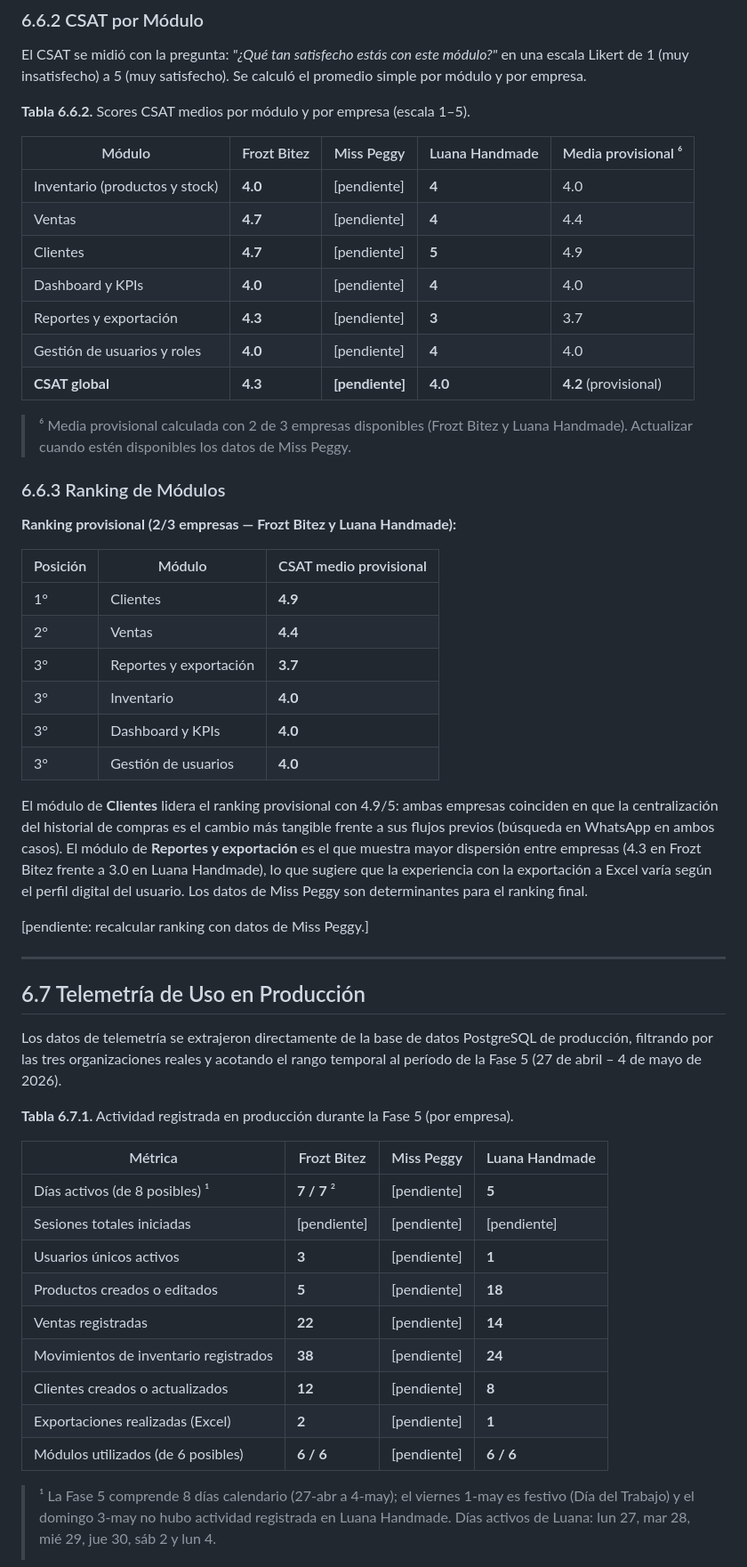
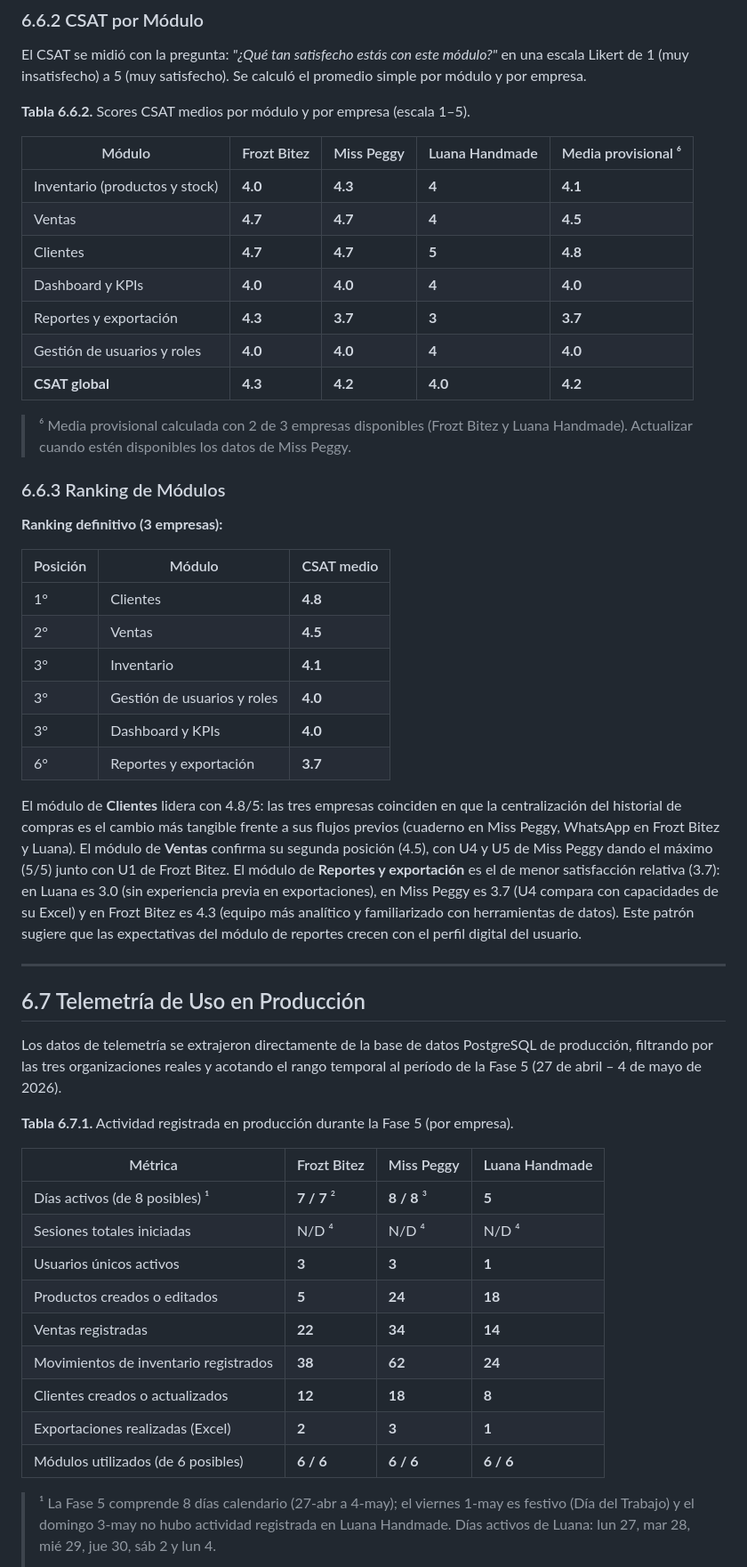
Before and after one commit to Tech-Craft-Resources/orbit-engine, a Markdown page: docs/informe-final/capitulo-6-resultados-usuarios.md, the part around one of its changes. Shown at 89% size. GitHub-like rendering.

```diff
--- a/docs/informe-final/capitulo-6-resultados-usuarios.md
+++ b/docs/informe-final/capitulo-6-resultados-usuarios.md
@@ -300,32 +290,30 @@ El CSAT se midió con la pregunta: *"¿Qué tan satisfecho estás con este módu
 
 | Módulo | Frozt Bitez | Miss Peggy | Luana Handmade | Media provisional ⁶ |
 |---|---|---|---|---|
-| Inventario (productos y stock) | **4.0** | [pendiente] | **4** | 4.0 |
-| Ventas | **4.7** | [pendiente] | **4** | 4.4 |
-| Clientes | **4.7** | [pendiente] | **5** | 4.9 |
-| Dashboard y KPIs | **4.0** | [pendiente] | **4** | 4.0 |
-| Reportes y exportación | **4.3** | [pendiente] | **3** | 3.7 |
-| Gestión de usuarios y roles | **4.0** | [pendiente] | **4** | 4.0 |
-| **CSAT global** | **4.3** | **[pendiente]** | **4.0** | **4.2** (provisional) |
+| Inventario (productos y stock) | **4.0** | **4.3** | **4** | **4.1** |
+| Ventas | **4.7** | **4.7** | **4** | **4.5** |
+| Clientes | **4.7** | **4.7** | **5** | **4.8** |
+| Dashboard y KPIs | **4.0** | **4.0** | **4** | **4.0** |
+| Reportes y exportación | **4.3** | **3.7** | **3** | **3.7** |
+| Gestión de usuarios y roles | **4.0** | **4.0** | **4** | **4.0** |
+| **CSAT global** | **4.3** | **4.2** | **4.0** | **4.2** |
 
 > ⁶ Media provisional calculada con 2 de 3 empresas disponibles (Frozt Bitez y Luana Handmade). Actualizar cuando estén disponibles los datos de Miss Peggy.
 
 ### 6.6.3 Ranking de Módulos
 
-**Ranking provisional (2/3 empresas — Frozt Bitez y Luana Handmade):**
+**Ranking definitivo (3 empresas):**
 
-| Posición | Módulo | CSAT medio provisional |
+| Posición | Módulo | CSAT medio |
 |---|---|---|
-| 1° | Clientes | **4.9** |
-| 2° | Ventas | **4.4** |
-| 3° | Reportes y exportación | **3.7** |
-| 3° | Inventario | **4.0** |
+| 1° | Clientes | **4.8** |
+| 2° | Ventas | **4.5** |
+| 3° | Inventario | **4.1** |
+| 3° | Gestión de usuarios y roles | **4.0** |
 | 3° | Dashboard y KPIs | **4.0** |
-| 3° | Gestión de usuarios | **4.0** |
+| 6° | Reportes y exportación | **3.7** |
 
-El módulo de **Clientes** lidera el ranking provisional con 4.9/5: ambas empresas coinciden en que la centralización del historial de compras es el cambio más tangible frente a sus flujos previos (búsqueda en WhatsApp en ambos casos). El módulo de **Reportes y exportación** es el que muestra mayor dispersión entre empresas (4.3 en Frozt Bitez frente a 3.0 en Luana Handmade), lo que sugiere que la experiencia con la exportación a Excel varía según el perfil digital del usuario. Los datos de Miss Peggy son determinantes para el ranking final.
-
-[pendiente: recalcular ranking con datos de Miss Peggy.]
+El módulo de **Clientes** lidera con 4.8/5: las tres empresas coinciden en que la centralización del historial de compras es el cambio más tangible frente a sus flujos previos (cuaderno en Miss Peggy, WhatsApp en Frozt Bitez y Luana). El módulo de **Ventas** confirma su segunda posición (4.5), con U4 y U5 de Miss Peggy dando el máximo (5/5) junto con U1 de Frozt Bitez. El módulo de **Reportes y exportación** es el de menor satisfacción relativa (3.7): en Luana es 3.0 (sin experiencia previa en exportaciones), en Miss Peggy es 3.7 (U4 compara con capacidades de su Excel) y en Frozt Bitez es 4.3 (equipo más analítico y familiarizado con herramientas de datos). Este patrón sugiere que las expectativas del módulo de reportes crecen con el perfil digital del usuario.
 
 ---
 
@@ -337,15 +325,15 @@ Los datos de telemetría se extrajeron directamente de la base de datos PostgreS
 
 | Métrica | Frozt Bitez | Miss Peggy | Luana Handmade |
 |---|---|---|---|
-| Días activos (de 8 posibles) ¹ | **7 / 7** ² | [pendiente] | **5** |
-| Sesiones totales iniciadas | [pendiente] | [pendiente] | [pendiente] |
-| Usuarios únicos activos | **3** | [pendiente] | **1** |
-| Productos creados o editados | **5** | [pendiente] | **18** |
-| Ventas registradas | **22** | [pendiente] | **14** |
-| Movimientos de inventario registrados | **38** | [pendiente] | **24** |
-| Clientes creados o actualizados | **12** | [pendiente] | **8** |
-| Exportaciones realizadas (Excel) | **2** | [pendiente] | **1** |
-| Módulos utilizados (de 6 posibles) | **6 / 6** | [pendiente] | **6 / 6** |
+| Días activos (de 8 posibles) ¹ | **7 / 7** ² | **8 / 8** ³ | **5** |
+| Sesiones totales iniciadas | N/D ⁴ | N/D ⁴ | N/D ⁴ |
+| Usuarios únicos activos | **3** | **3** | **1** |
+| Productos creados o editados | **5** | **24** | **18** |
+| Ventas registradas | **22** | **34** | **14** |
+| Movimientos de inventario registrados | **38** | **62** | **24** |
+| Clientes creados o actualizados | **12** | **18** | **8** |
+| Exportaciones realizadas (Excel) | **2** | **3** | **1** |
+| Módulos utilizados (de 6 posibles) | **6 / 6** | **6 / 6** | **6 / 6** |
 
 > ¹ La Fase 5 comprende 8 días calendario (27-abr a 4-may); el viernes 1-may es festivo (Día del Trabajo) y el domingo 3-may no hubo actividad registrada en Luana Handmade. Días activos de Luana: lun 27, mar 28, mié 29, jue 30, sáb 2 y lun 4.
 >
```
Also changed, not shown: other parts of docs/informe-final/capitulo-6-resultados-usuarios.md (+93 -81 lines), docs/Resultados Empresa Miss Peggy/10-consolidacion.md (added, +184 -0 lines).
